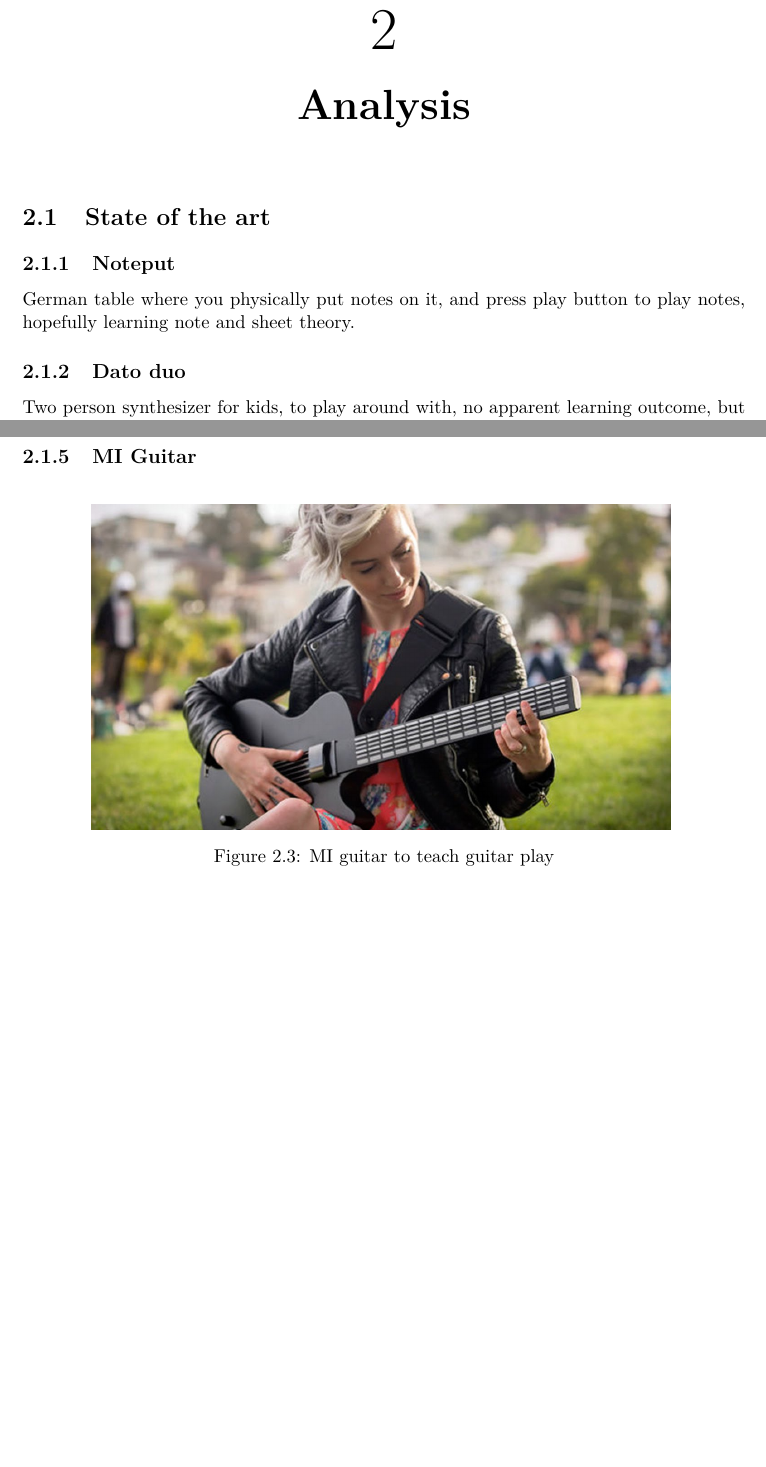
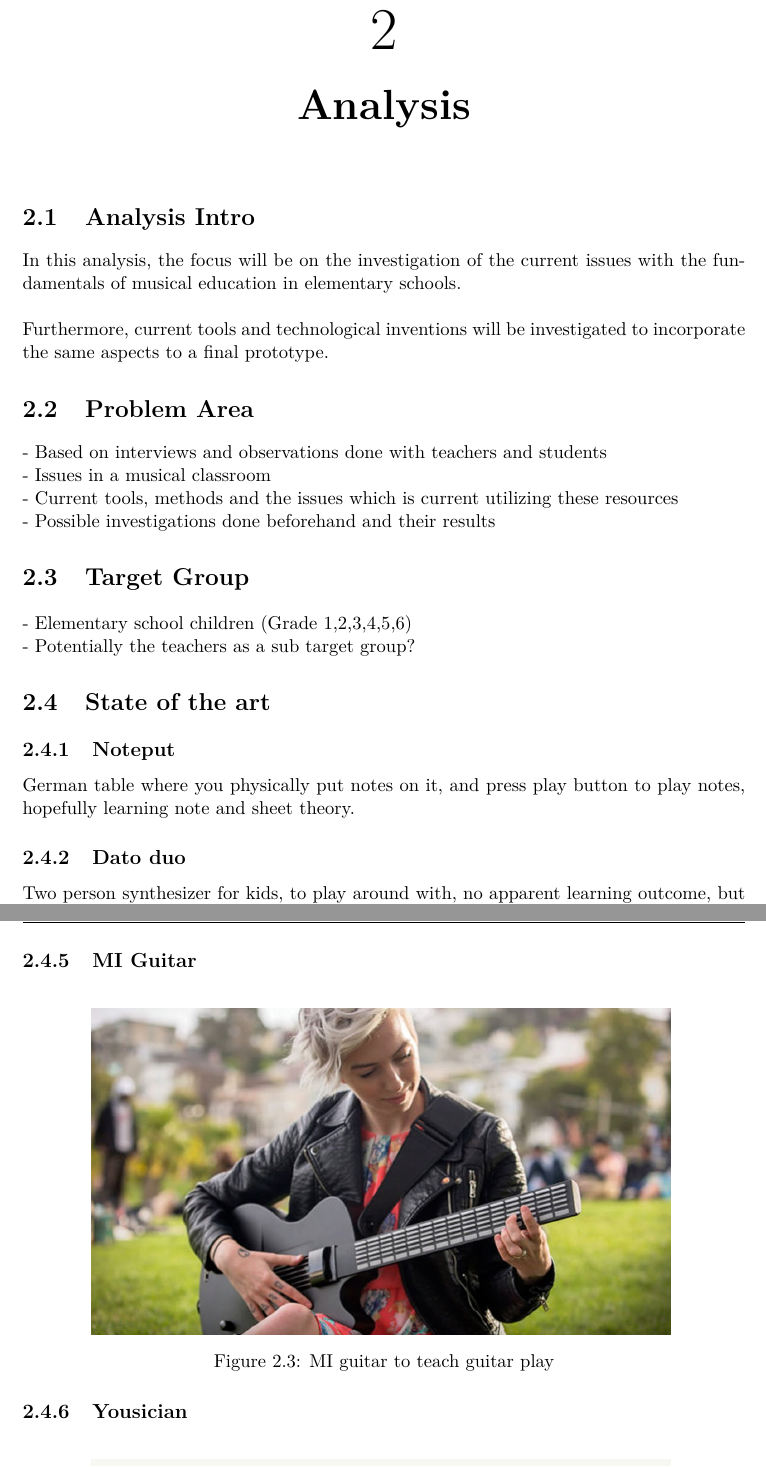
Before and after one commit to totalfreak/medialogyp4, a LaTeX thesis (Main.tex, which reads include/Analyse.tex): two parts of pages 4 and 5 of 14 before the commit and two parts of pages 4 and 6 of 15 after it, joined at a grey line, cut so that both start at the same text, the shorter picture padded with empty space. Compiled offline with pdfLaTeX.

Commit message:
added intro/Problemarea/Targetgroup

```diff
--- a/include/Analyse.tex
+++ b/include/Analyse.tex
@@ -1,5 +1,18 @@
 \chapter{Analysis}
 
+\section{Analysis Intro}
+In this analysis, the focus will be on the investigation of the current issues with the fundamentals of musical education in elementary schools.\\
+\\
+Furthermore, current tools and technological inventions will be investigated to incorporate the same aspects to a final prototype.
+
+\section{Problem Area}
+- Based on interviews and observations done with teachers and students\\
+- Issues in a musical classroom\\
+- Current tools, methods and the issues which is current utilizing these resources\\
+- Possible investigations done beforehand and their results
+\section{Target Group}
+- Elementary school children (Grade 1,2,3,4,5,6)\\
+- Potentially the teachers as a sub target group?
 
 \section{State of the art}
 	\subsection{Noteput}
```
